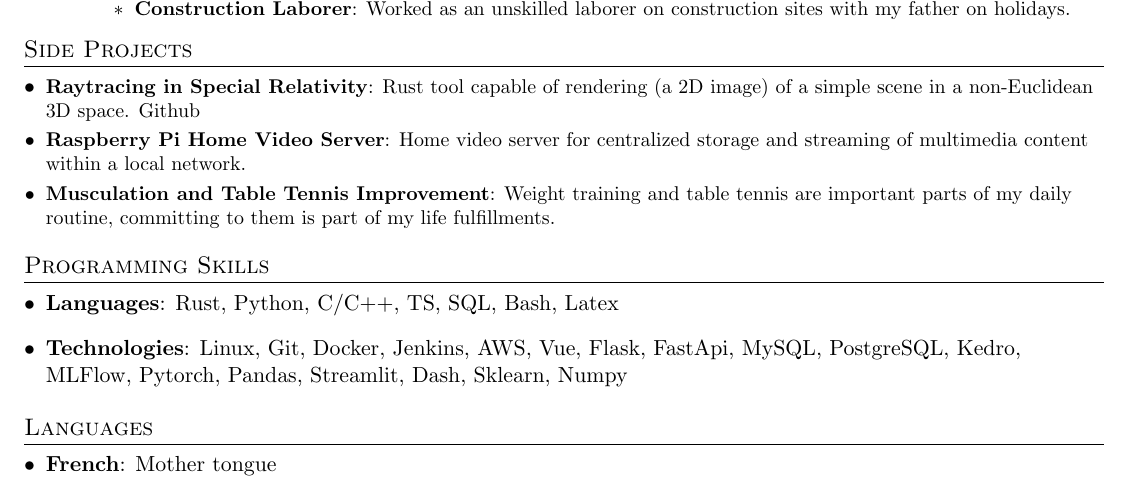
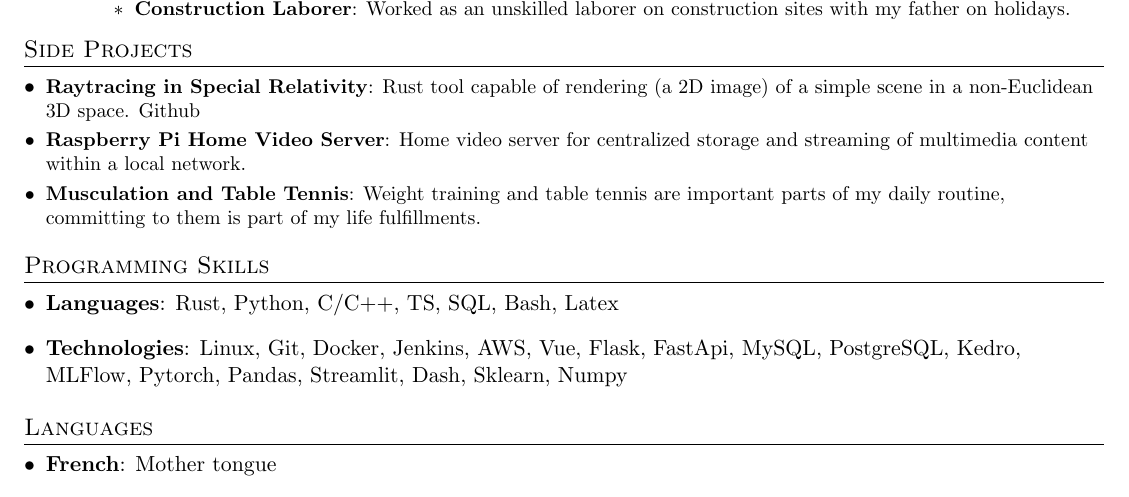
Before and after one commit to Aboussejra/resume, a LaTeX CV (CV.tex): part of page 2 of 2, cut so that both start at the same text. Compiled offline with pdfLaTeX.

Commit message:
Correct side projects

```diff
--- a/CV.tex
+++ b/CV.tex
@@ -213,7 +213,7 @@
       {Rust tool capable of rendering (a 2D image) of a simple scene in a non-Euclidean 3D space. \href{https://github.com/Aboussejra/relativistic_ray_tracing}{Github} }
   \resumeSubItem{Raspberry Pi Home Video Server}
       {Home video server for centralized storage and streaming of multimedia content within a local network.}
-    \resumeItem{Musculation and Table Tennis Improvement}
+    \resumeItem{Musculation and Table Tennis}
     {Weight training and table tennis are important parts of my daily routine, committing to them is part of my life fulfillments.}
      \resumeSubHeadingListEnd
 
```
